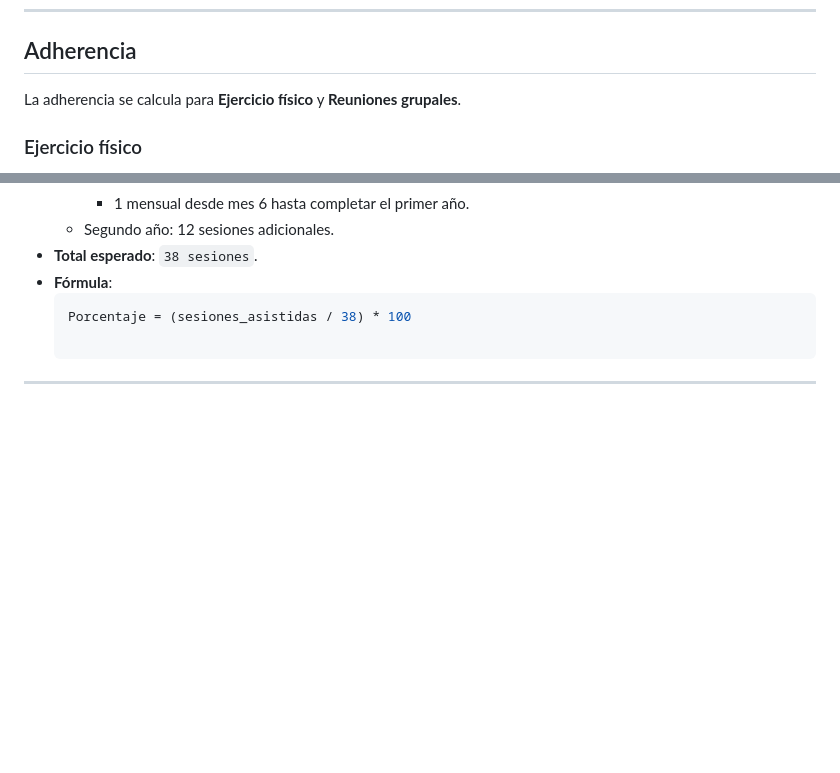
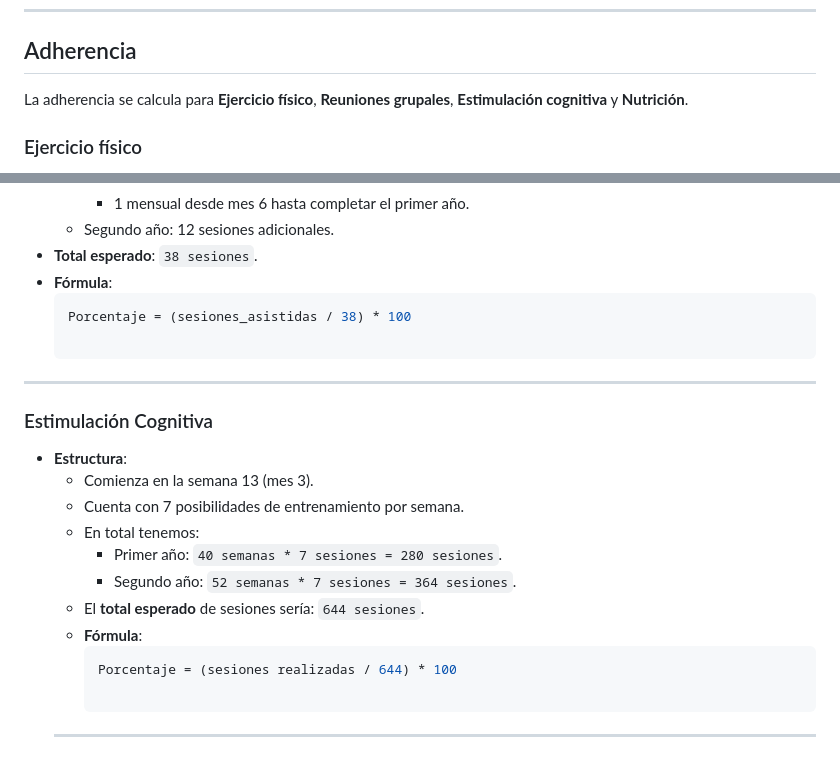
Before and after one commit to nicorvfl/LatFin, a Markdown page: README.md, 2 parts joined by grey strips. GitHub-like rendering; blank space fills up the shorter version.

````diff
--- a/README.md
+++ b/README.md
@@ -71,7 +71,7 @@ El p-valor provisto por la librería es orientativo. La elección del estadísti
 ---
 
 ## Adherencia
-La adherencia se calcula para **Ejercicio físico** y **Reuniones grupales**.
+La adherencia se calcula para **Ejercicio físico**, **Reuniones grupales**, **Estimulación cognitiva** y **Nutrición**.
 
 ### Ejercicio físico
 - **Criterios de inclusión**:
@@ -105,3 +105,17 @@ La adherencia se calcula para **Ejercicio físico** y **Reuniones grupales**.
   Porcentaje = (sesiones_asistidas / 38) * 100
 
 ---
+
+### Estimulación Cognitiva
+- **Estructura**:
+  - Comienza en la semana 13 (mes 3).
+  - Cuenta con 7 posibilidades de entrenamiento por semana.
+  - En total tenemos:
+    - Primer año: `40 semanas * 7 sesiones = 280 sesiones`.
+    - Segundo año: `52 semanas * 7 sesiones = 364 sesiones`.
+  - El **total esperado** de sesiones sería: `644 sesiones`.
+  - **Fórmula**:
+    ```r
+    Porcentaje = (sesiones realizadas / 644) * 100
+
+  ---
````
